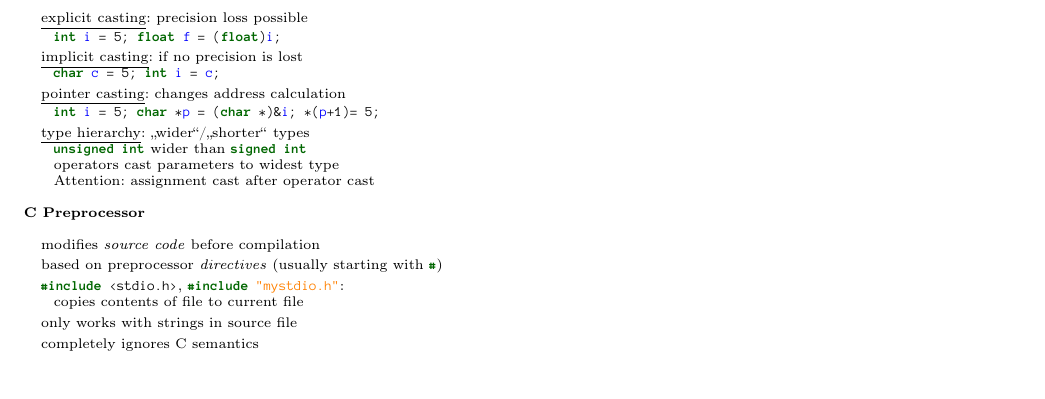
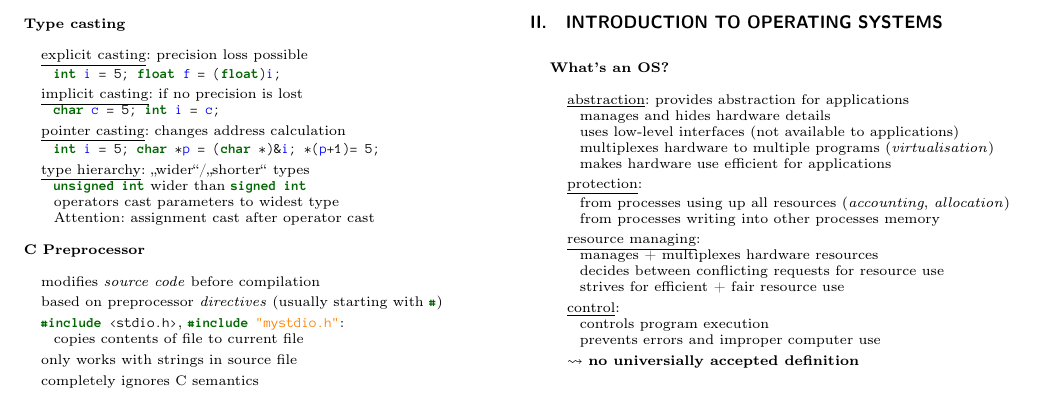
Before and after one commit to jens-ox/OS, a LaTeX paper (Summary-OS.tex, which reads chapters/02_Intro.tex): part of page 3 of 3, cut at the place of the change, the shorter picture padded with empty space. Compiled offline with pdfLaTeX.

Commit message:
VL 2016-10-17

```diff
--- /dev/null
+++ b/chapters/02_Intro.tex
@@ -0,0 +1,21 @@
+\section{Introduction to Operating Systems}
+
+\textbf{What's an OS?}
+\begin{items}
+	\item \underline{abstraction}: provides abstraction for applications \\*
+		manages and hides hardware details \\*
+		uses low-level interfaces (not available to applications) \\*
+		multiplexes hardware to multiple programs (\emph{virtualisation}) \\*
+		makes hardware use efficient for applications
+	\item \underline{protection}: \\*
+		from processes using up all resources (\emph{accounting}, \emph{allocation}) \\*
+		from processes writing into other processes memory
+	\item \underline{resource managing}: \\*
+		manages + multiplexes hardware resources \\*
+		decides between conflicting requests for resource use \\*
+		strives for efficient + fair resource use
+	\item \underline{control}: \\*
+		controls program execution \\*
+		prevents errors and improper computer use
+	\item \( \leadsto \) \textbf{no universially accepted definition}
+\end{items}
```
Also changed, not shown: Summary-OS.tex (+4 -0 lines), Summary-OS.pdf.
